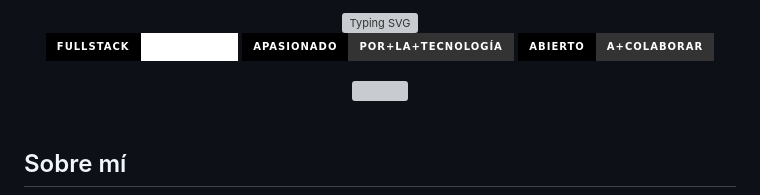
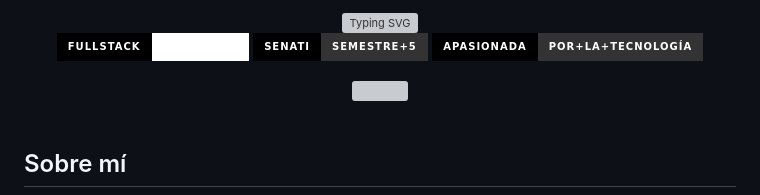
Before and after one commit to Quiwi02/Quiwi02, a Markdown page: README.md, the part around one of its changes. Rendered like a GitHub page; badges without logos; grey boxes are pictures that could not be loaded.

Commit message:
Update README with new images and badges

```diff
--- a/README.md
+++ b/README.md
@@ -4,8 +4,8 @@
 
   <p>
-    <img src="https://img.shields.io/badge/Fullstack-Developer-000000?style=for-the-badge&labelColor=000000&color=FFFFFF" />
-    <img src="https://img.shields.io/badge/Apasionado-por+la+tecnología-000000?style=for-the-badge&labelColor=000000&color=333333" />
-    <img src="https://img.shields.io/badge/Abierto-a+colaborar-000000?style=for-the-badge&labelColor=000000&color=333333" />
+    <img src="https://img.shields.io/badge/FullStack-Developer-000000?style=for-the-badge&labelColor=000000&color=FFFFFF" />
+    <img src="https://img.shields.io/badge/SENATI-Semestre+5-000000?style=for-the-badge&labelColor=000000&color=333333" />
+    <img src="https://img.shields.io/badge/Apasionada-por+la+tecnología-000000?style=for-the-badge&labelColor=000000&color=333333" />
   </p>
 
   <img width="100%" src="https://capsule-render.vercel.app/api?type=waving&color=ffffff&height=60&section=header&reversal=true&animation=twinkling" />
```
Also changed, not shown: other parts of README.md (+1 -1 lines).
